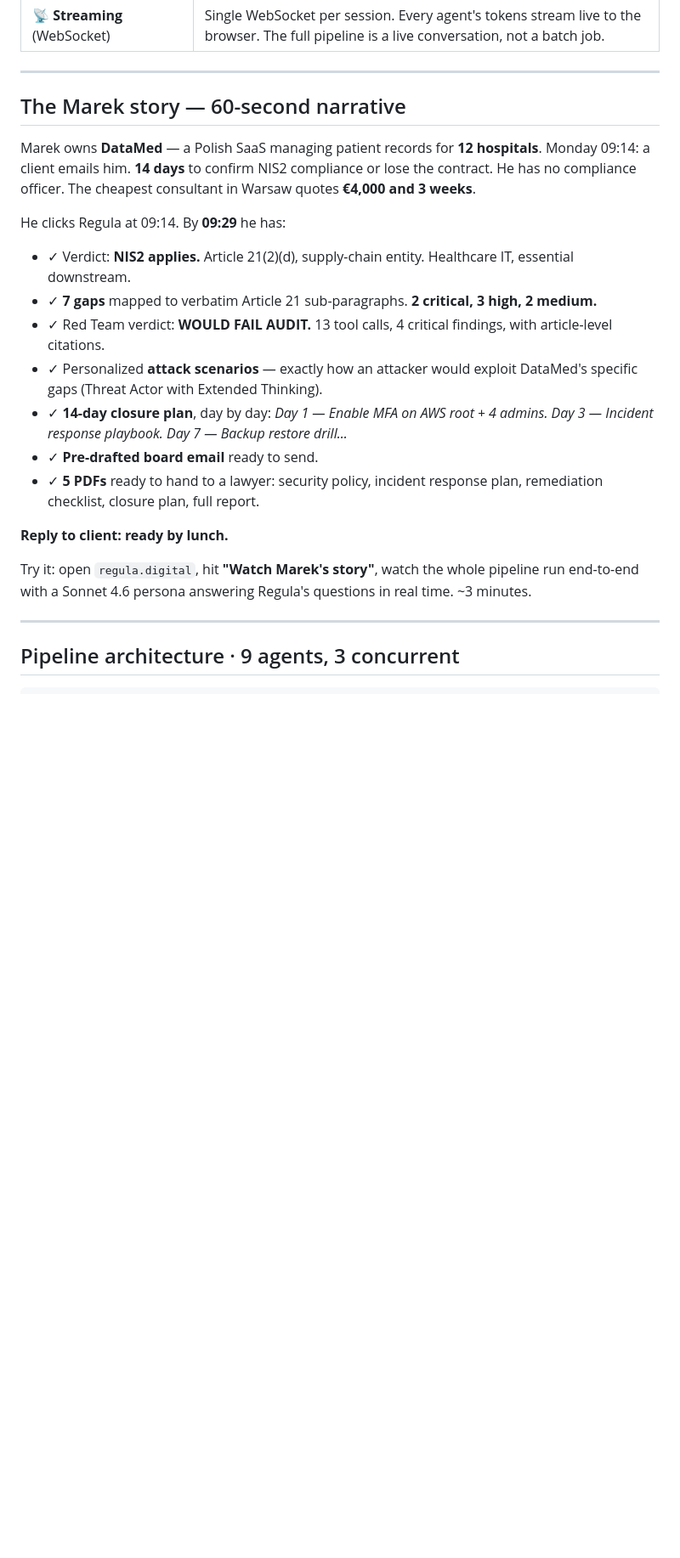
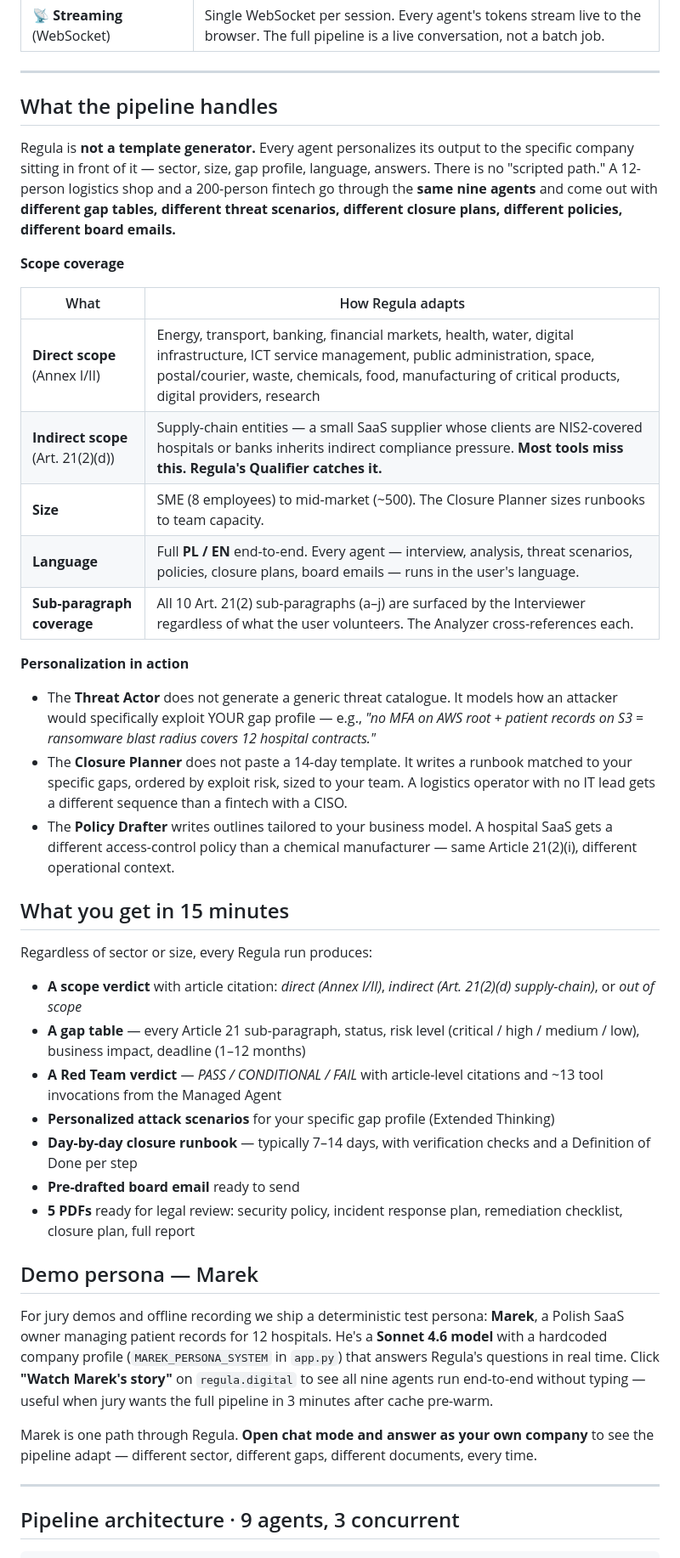
Before and after one commit to posgame3/regula, a Markdown page: README.md, the part around one of its changes. Shown at 85% size. Rendered like a GitHub page; blank space fills up the shorter version.

Commit message:
docs: reframe — pipeline is adaptive, Marek is just a test fixture
The previous README sold Marek's story as if it were the product.
Marek is a Sonnet 4.6 demo persona — convenient for jury demos,
not the value.

Replace "The Marek story" with two new sections:

- "What the pipeline handles": scope coverage table (direct/indirect
  Annex I/II, supply-chain Art. 21(2)(d), SME → mid-market, PL/EN),
  plus three concrete examples of how Threat Actor, Closure Planner,
  and Policy Drafter personalize per-company.
- "What you get in 15 minutes": universal deliverable list — scope
  verdict, gap table, Red Team verdict, attack scenarios, closure
  runbook, board email, 5 PDFs. Sector-agnostic.

"Demo persona — Marek" is now a small subsection that frames Marek
explicitly as a Sonnet 4.6 test fixture for jury convenience, with
chat mode promoted as "the actual product."

Live demo section reorders: chat mode (recommended) first, Marek
demo second.

Co-Authored-By: Claude Sonnet 4.6 <noreply@anthropic.com>

```diff
--- a/README.md
+++ b/README.md
@@ -35,23 +35,43 @@ Plus a **second Managed Agent** that runs weekly via in-process asyncio schedule
 
 ---
 
-## The Marek story — 60-second narrative
+## What the pipeline handles
 
-Marek owns **DataMed** — a Polish SaaS managing patient records for **12 hospitals**. Monday 09:14: a client emails him. **14 days** to confirm NIS2 compliance or lose the contract. He has no compliance officer. The cheapest consultant in Warsaw quotes **€4,000 and 3 weeks**.
+Regula is **not a template generator.** Every agent personalizes its output to the specific company sitting in front of it — sector, size, gap profile, language, answers. There is no "scripted path." A 12-person logistics shop and a 200-person fintech go through the **same nine agents** and come out with **different gap tables, different threat scenarios, different closure plans, different policies, different board emails.**
 
-He clicks Regula at 09:14. By **09:29** he has:
+**Scope coverage**
 
-- ✓ Verdict: **NIS2 applies.** Article 21(2)(d), supply-chain entity. Healthcare IT, essential downstream.
-- ✓ **7 gaps** mapped to verbatim Article 21 sub-paragraphs. **2 critical, 3 high, 2 medium.**
-- ✓ Red Team verdict: **WOULD FAIL AUDIT.** 13 tool calls, 4 critical findings, with article-level citations.
-- ✓ Personalized **attack scenarios** — exactly how an attacker would exploit DataMed's specific gaps (Threat Actor with Extended Thinking).
-- ✓ **14-day closure plan**, day by day: *Day 1 — Enable MFA on AWS root + 4 admins. Day 3 — Incident response playbook. Day 7 — Backup restore drill...*
-- ✓ **Pre-drafted board email** ready to send.
-- ✓ **5 PDFs** ready to hand to a lawyer: security policy, incident response plan, remediation checklist, closure plan, full report.
+| What | How Regula adapts |
+|---|---|
+| **Direct scope** (Annex I/II) | Energy, transport, banking, financial markets, health, water, digital infrastructure, ICT service management, public administration, space, postal/courier, waste, chemicals, food, manufacturing of critical products, digital providers, research |
+| **Indirect scope** (Art. 21(2)(d)) | Supply-chain entities — a small SaaS supplier whose clients are NIS2-covered hospitals or banks inherits indirect compliance pressure. **Most tools miss this. Regula's Qualifier catches it.** |
+| **Size** | SME (8 employees) to mid-market (~500). The Closure Planner sizes runbooks to team capacity. |
+| **Language** | Full **PL / EN** end-to-end. Every agent — interview, analysis, threat scenarios, policies, closure plans, board emails — runs in the user's language. |
+| **Sub-paragraph coverage** | All 10 Art. 21(2) sub-paragraphs (a–j) are surfaced by the Interviewer regardless of what the user volunteers. The Analyzer cross-references each. |
 
-**Reply to client: ready by lunch.**
+**Personalization in action**
 
-Try it: open `regula.digital`, hit **"Watch Marek's story"**, watch the whole pipeline run end-to-end with a Sonnet 4.6 persona answering Regula's questions in real time. ~3 minutes.
+- The **Threat Actor** does not generate a generic threat catalogue. It models how an attacker would specifically exploit YOUR gap profile — e.g., *"no MFA on AWS root + patient records on S3 = ransomware blast radius covers 12 hospital contracts."*
+- The **Closure Planner** does not paste a 14-day template. It writes a runbook matched to your specific gaps, ordered by exploit risk, sized to your team. A logistics operator with no IT lead gets a different sequence than a fintech with a CISO.
+- The **Policy Drafter** writes outlines tailored to your business model. A hospital SaaS gets a different access-control policy than a chemical manufacturer — same Article 21(2)(i), different operational context.
+
+## What you get in 15 minutes
+
+Regardless of sector or size, every Regula run produces:
+
+- **A scope verdict** with article citation: *direct (Annex I/II)*, *indirect (Art. 21(2)(d) supply-chain)*, or *out of scope*
+- **A gap table** — every Article 21 sub-paragraph, status, risk level (critical / high / medium / low), business impact, deadline (1–12 months)
+- **A Red Team verdict** — *PASS / CONDITIONAL / FAIL* with article-level citations and ~13 tool invocations from the Managed Agent
+- **Personalized attack scenarios** for your specific gap profile (Extended Thinking)
+- **Day-by-day closure runbook** — typically 7–14 days, with verification checks and a Definition of Done per step
+- **Pre-drafted board email** ready to send
+- **5 PDFs** ready for legal review: security policy, incident response plan, remediation checklist, closure plan, full report
+
+## Demo persona — Marek
+
+For jury demos and offline recording we ship a deterministic test persona: **Marek**, a Polish SaaS owner managing patient records for 12 hospitals. He's a **Sonnet 4.6 model** with a hardcoded company profile (`MAREK_PERSONA_SYSTEM` in `app.py`) that answers Regula's questions in real time. Click **"Watch Marek's story"** on `regula.digital` to see all nine agents run end-to-end without typing — useful when jury wants the full pipeline in 3 minutes after cache pre-warm.
+
+Marek is one path through Regula. **Open chat mode and answer as your own company** to see the pipeline adapt — different sector, different gaps, different documents, every time.
 
 ---
 
```
Also changed, not shown: other parts of README.md (+2 -2 lines).
